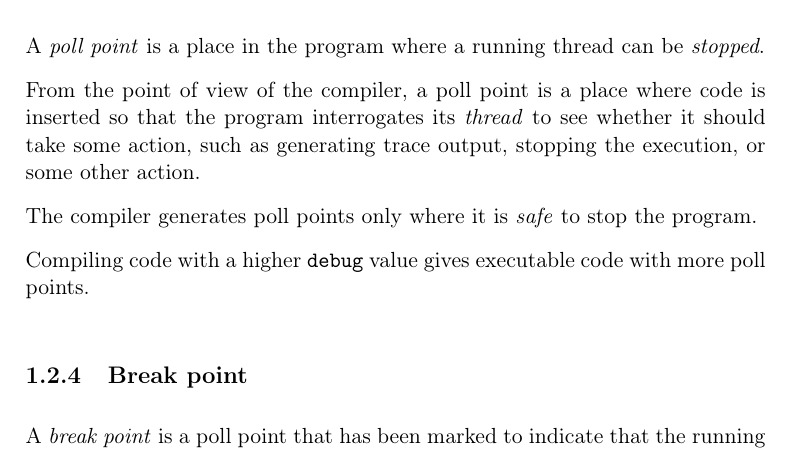
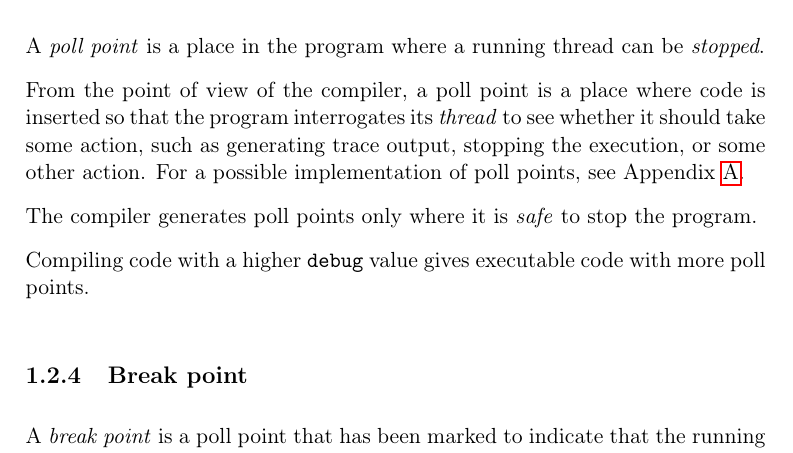
Before and after one commit to robert-strandh/Clordane, a LaTeX book (Documentation/clordane.tex, which reads Documentation/chap-intro.tex): part of page 6 of 21, cut so that both start at the same text. Compiled offline with pdfLaTeX.

Commit message:
Refer to new appendix.

```diff
--- a/Documentation/chap-intro.tex
+++ b/Documentation/chap-intro.tex
@@ -60,8 +60,9 @@ can be \emph{stopped}.
 From the point of view of the compiler, a \pollpoint{} is a place
 where code is inserted so that the program interrogates its
 \emph{thread} to see whether it should take some action, such as
-generating trace output, stopping the execution, or some other
-action.
+generating trace output, stopping the execution, or some other action.
+For a possible implementation of poll points, see
+\refApp{app-implementing-poll-points}.
 
 The compiler generates \pollpoints{} only where it is \emph{safe} to
 stop the program.
```
